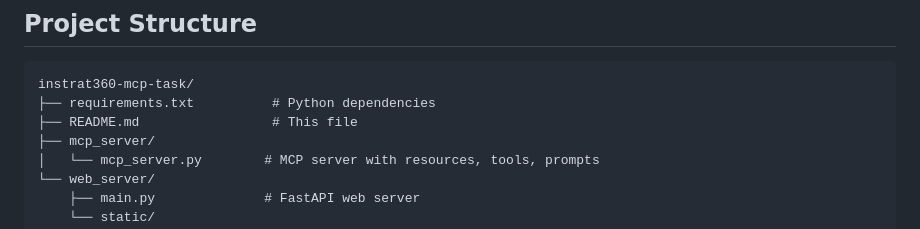
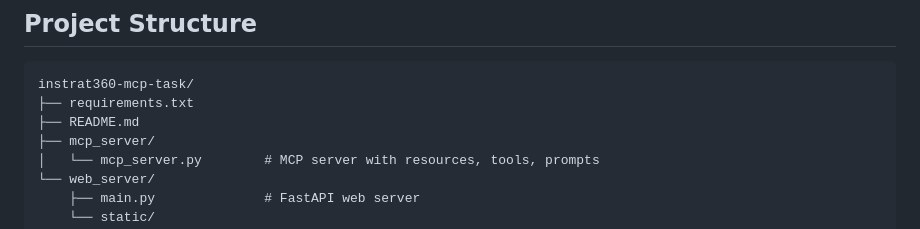
Before and after one commit to Shoukhin1803078/instrat360-mcp-task, a Markdown page: README.md, the part around the change. Rendered like a GitHub page.

Commit message:
Fix formatting in project structure section

````diff
--- a/README.md
+++ b/README.md
@@ -33,8 +33,8 @@ I create a simple chatbot application that demonstrates **Model Context Protocol
 
 ```
 instrat360-mcp-task/
-├── requirements.txt          # Python dependencies
-├── README.md                 # This file
+├── requirements.txt
+├── README.md
 ├── mcp_server/
 │   └── mcp_server.py        # MCP server with resources, tools, prompts
 └── web_server/
````
